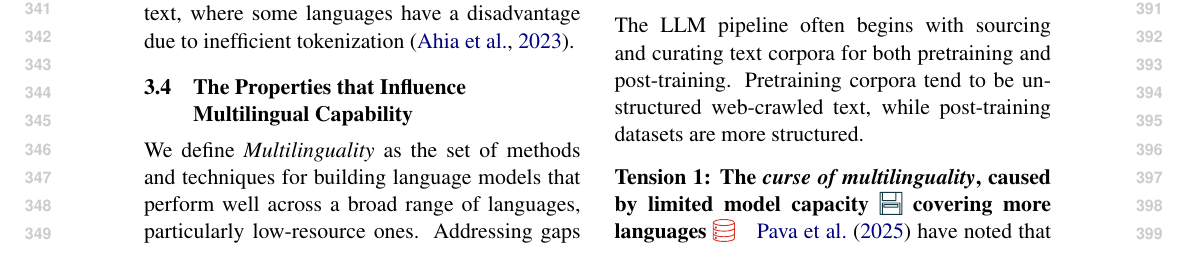
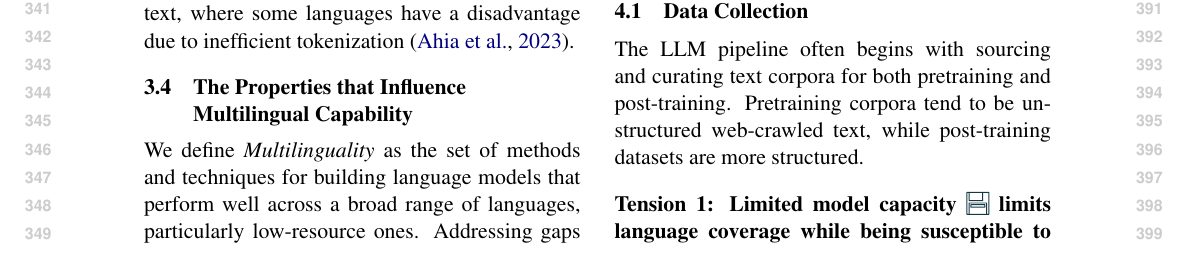
Before and after one commit to ljvmiranda921/multilinguality-at-the-edge, a LaTeX paper (tacl2021v1-template.tex): part of page 4 of 19, cut so that both start at the same text. Compiled offline with pdfLaTeX.

Commit message:
[wip] Update

```diff
--- a/tacl2021v1-template.tex
+++ b/tacl2021v1-template.tex
@@ -349,7 +349,7 @@ and survey different \textit{methods} that address them.
 The LLM pipeline often begins with sourcing and curating text corpora for both pretraining and post-training.
 Pretraining corpora tend to be unstructured web-crawled text, while post-training datasets are more structured.
 
-\paragraph{Tension 1: The \textit{curse of multilinguality}, caused by limited model capacity \iconmemory{} covering more languages \icondata{}}
+\paragraph{Tension 1: Limited model capacity \iconmemory{} limits language coverage while being susceptible to noise \icondata{}}
 \citet{pava2025mind} have noted that regional multilingual models may cover 10-20 languages, such as SEA-LION \citep{ng2025sealionsoutheastasianlanguages} for Southeast Asia or Updesh \citep{chitale2026updeshsynthesizinggroundedinstruction} for Indic languages.
 However, the current parameter-sharing paradigm imposes a capacity ceiling on pretrained LLMs,
 where adding more languages dilutes the model's capacity for existing ones \citep{doddapaneni2025primer},
```
